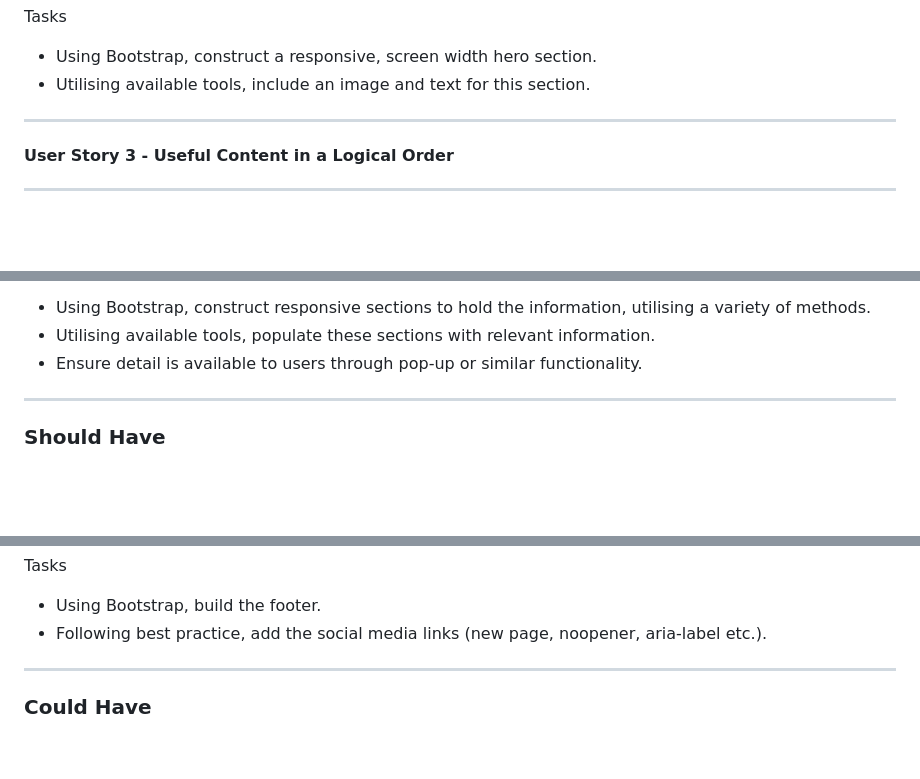
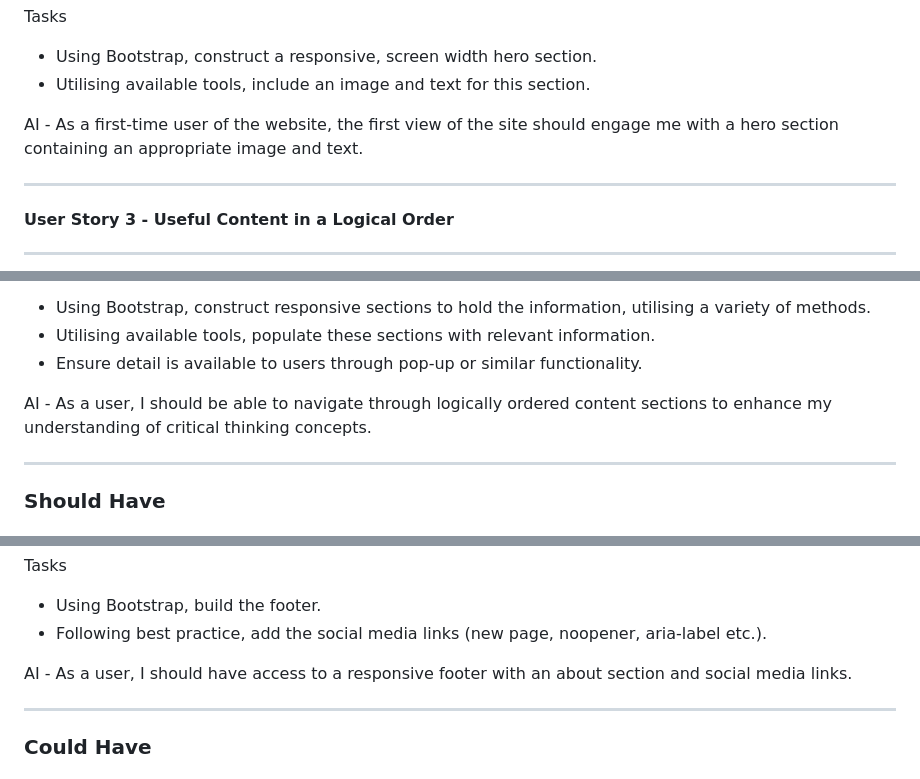
Before and after one commit to joe-aswonvos/ci-bootstrap-individual-project, a Markdown page: README.md, 3 parts joined by grey strips. Drawn GitHub-style; blank space fills up the shorter version.

```diff
--- a/README.md
+++ b/README.md
@@ -49,6 +52,9 @@ Tasks
 
 - Using Bootstrap, construct a responsive, screen width hero section.
 - Utilising available tools, include an image and text for this section.
+
+AI - As a first-time user of the website, the first view of the site should engage me with a hero section containing an appropriate image and text.
+
 ---
 
 #### User Story 3 - Useful Content in a Logical Order
@@ -70,6 +76,9 @@ Tasks
 - Using Bootstrap, construct responsive sections to hold the information, utilising a variety of methods.
 - Utilising available tools, populate these sections with relevant information.
 - Ensure detail is available to users through pop-up or similar functionality.
+
+AI - As a user, I should be able to navigate through logically ordered content sections to enhance my understanding of critical thinking concepts.
+
 ---
 
 ### Should Have
@@ -89,6 +98,9 @@ Tasks
 
 - Using Bootstrap, build the footer.
 - Following best practice, add the social media links (new page, noopener, aria-label etc.).
+
+AI - As a user, I should have access to a responsive footer with an about section and social media links.
+
 ---
 
 ### Could Have
```
Also changed, not shown: other parts of README.md (+30 -3 lines).
